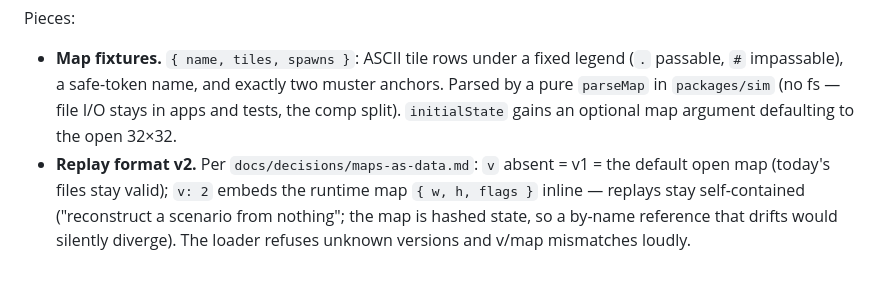
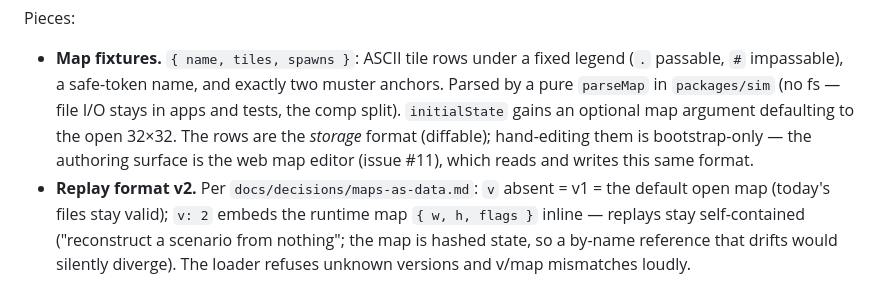
Before and after one commit to colin-prologue/rts-proto, a Markdown page: docs/build-plan.md, the part around the change. GitHub-like rendering.

```diff
--- a/docs/build-plan.md
+++ b/docs/build-plan.md
@@ -197,7 +197,9 @@ Pieces:
 - **Map fixtures.** `{ name, tiles, spawns }`: ASCII tile rows under a fixed legend (`.`
   passable, `#` impassable), a safe-token name, and exactly two muster anchors. Parsed by a
   pure `parseMap` in `packages/sim` (no fs — file I/O stays in apps and tests, the comp split).
-  `initialState` gains an optional map argument defaulting to the open 32×32.
+  `initialState` gains an optional map argument defaulting to the open 32×32. The rows are the
+  *storage* format (diffable); hand-editing them is bootstrap-only — the authoring surface is
+  the web map editor (issue #11), which reads and writes this same format.
 - **Replay format v2.** Per `docs/decisions/maps-as-data.md`: `v` absent = v1 = the default
   open map (today's files stay valid); `v: 2` embeds the runtime map `{ w, h, flags }` inline —
   replays stay self-contained ("reconstruct a scenario from nothing"; the map is hashed state,
```
Also changed, not shown: docs/decisions/maps-as-data.md (+13 -1 lines).
